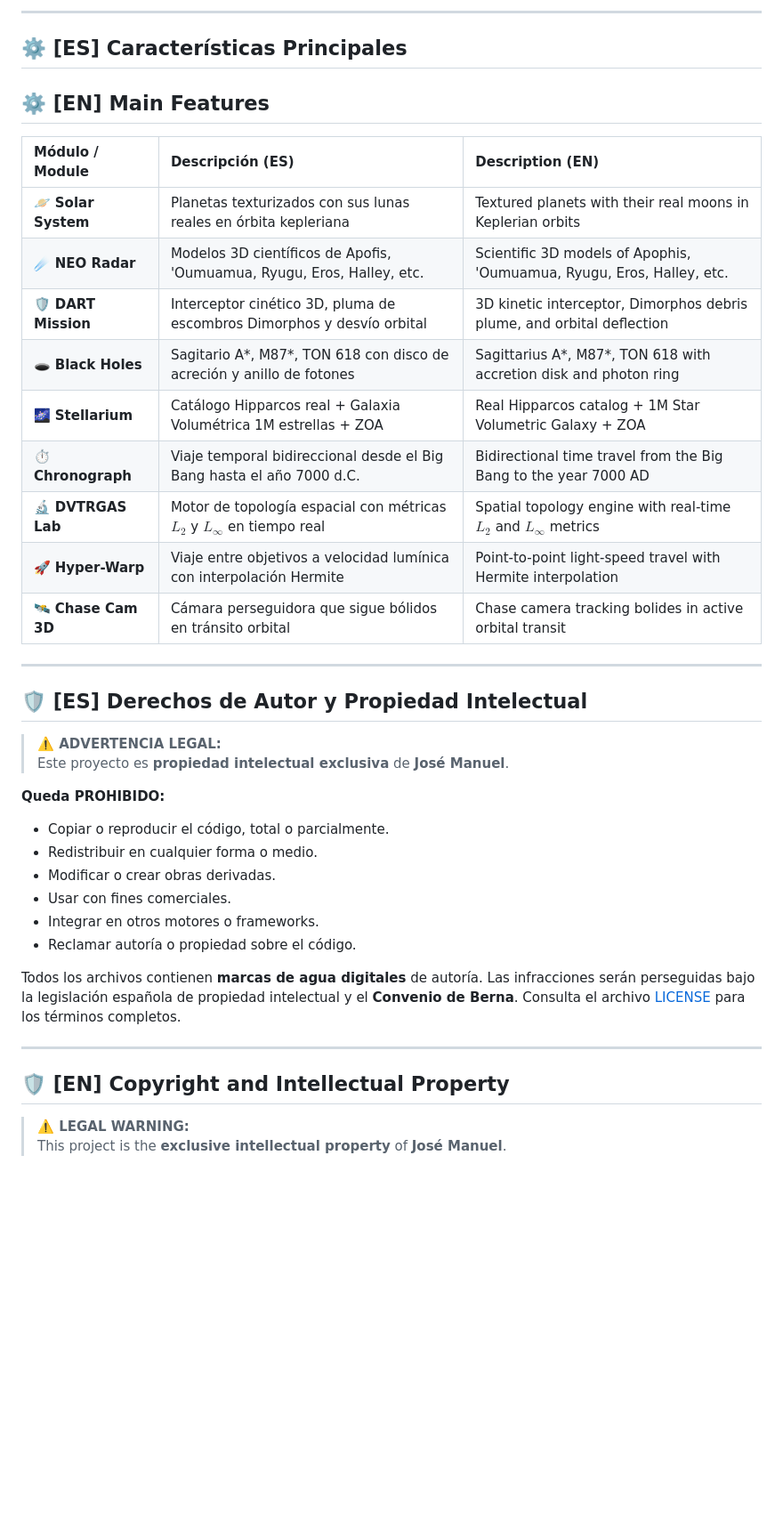
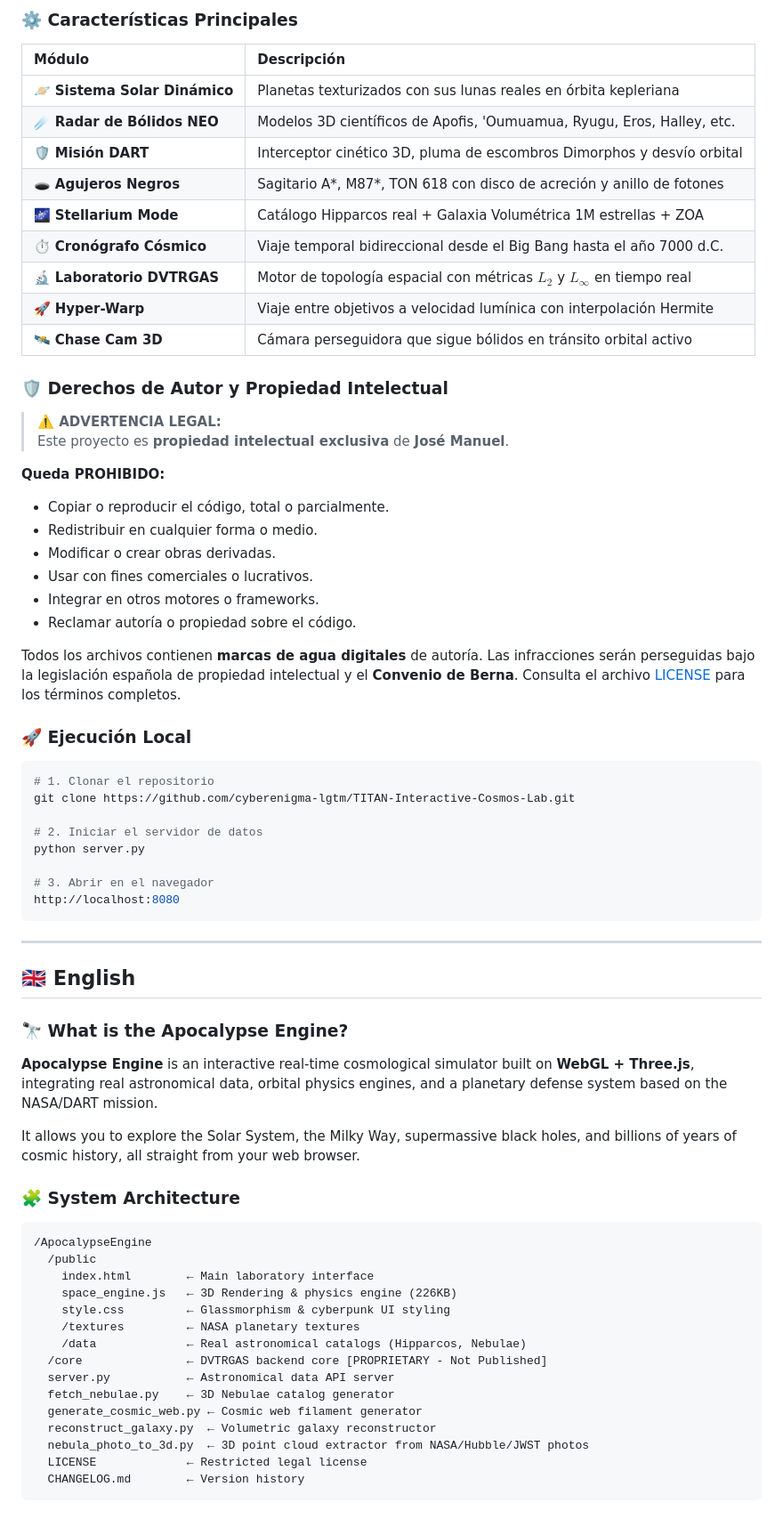
Before and after one commit to cyberenigma-lgtm/TITAN-Interactive-Cosmos-Lab, a Markdown page: README.md, the part around one of its changes. Shown at 89% size. Drawn GitHub-style; blank space fills up the shorter version.

Commit message:
Organize README.md into structured Spanish and English sections

````diff
--- a/README.md
+++ b/README.md
@@ -83,26 +75,19 @@ It allows you to explore the Solar System, the Milky Way, supermassive black hol
 ```
 
----
+### ⚙️ Características Principales
+| Módulo | Descripción |
+|:---|:---|
+| 🪐 **Sistema Solar Dinámico** | Planetas texturizados con sus lunas reales en órbita kepleriana |
+| ☄️ **Radar de Bólidos NEO** | Modelos 3D científicos de Apofis, 'Oumuamua, Ryugu, Eros, Halley, etc. |
+| 🛡️ **Misión DART** | Interceptor cinético 3D, pluma de escombros Dimorphos y desvío orbital |
+| 🕳️ **Agujeros Negros** | Sagitario A*, M87*, TON 618 con disco de acreción y anillo de fotones |
+| 🌌 **Stellarium Mode** | Catálogo Hipparcos real + Galaxia Volumétrica 1M estrellas + ZOA |
+| ⏱️ **Cronógrafo Cósmico** | Viaje temporal bidireccional desde el Big Bang hasta el año 7000 d.C. |
+| 🔬 **Laboratorio DVTRGAS** | Motor de topología espacial con métricas $L_2$ y $L_\infty$ en tiempo real |
+| 🚀 **Hyper-Warp** | Viaje entre objetivos a velocidad lumínica con interpolación Hermite |
+| 🛰️ **Chase Cam 3D** | Cámara perseguidora que sigue bólidos en tránsito orbital activo |
 
-## ⚙️ [ES] Características Principales
-## ⚙️ [EN] Main Features
-
-| Módulo / Module | Descripción (ES) | Description (EN) |
-|:---|:---|:---|
-| 🪐 **Solar System** | Planetas texturizados con sus lunas reales en órbita kepleriana | Textured planets with their real moons in Keplerian orbits |
-| ☄️ **NEO Radar** | Modelos 3D científicos de Apofis, 'Oumuamua, Ryugu, Eros, Halley, etc. | Scientific 3D models of Apophis, 'Oumuamua, Ryugu, Eros, Halley, etc. |
-| 🛡️ **DART Mission** | Interceptor cinético 3D, pluma de escombros Dimorphos y desvío orbital | 3D kinetic interceptor, Dimorphos debris plume, and orbital deflection |
-| 🕳️ **Black Holes** | Sagitario A*, M87*, TON 618 con disco de acreción y anillo de fotones | Sagittarius A*, M87*, TON 618 with accretion disk and photon ring |
-| 🌌 **Stellarium** | Catálogo Hipparcos real + Galaxia Volumétrica 1M estrellas + ZOA | Real Hipparcos catalog + 1M Star Volumetric Galaxy + ZOA |
-| ⏱️ **Chronograph** | Viaje temporal bidireccional desde el Big Bang hasta el año 7000 d.C. | Bidirectional time travel from the Big Bang to the year 7000 AD |
-| 🔬 **DVTRGAS Lab** | Motor de topología espacial con métricas $L_2$ y $L_\infty$ en tiempo real | Spatial topology engine with real-time $L_2$ and $L_\infty$ metrics |
-| 🚀 **Hyper-Warp** | Viaje entre objetivos a velocidad lumínica con interpolación Hermite | Point-to-point light-speed travel with Hermite interpolation |
-| 🛰️ **Chase Cam 3D** | Cámara perseguidora que sigue bólidos en tránsito orbital | Chase camera tracking bolides in active orbital transit |
-
----
-
-## 🛡️ [ES] Derechos de Autor y Propiedad Intelectual
-
+### 🛡️ Derechos de Autor y Propiedad Intelectual
 > **⚠️ ADVERTENCIA LEGAL:**
 > Este proyecto es **propiedad intelectual exclusiva** de **José Manuel**.
 
@@ -110,14 +95,49 @@ It allows you to explore the Solar System, the Milky Way, supermassive black hol
 - Copiar o reproducir el código, total o parcialmente.
 - Redistribuir en cualquier forma o medio.
 - Modificar o crear obras derivadas.
-- Usar con fines comerciales.
+- Usar con fines comerciales o lucrativos.
 - Integrar en otros motores o frameworks.
 - Reclamar autoría o propiedad sobre el código.
 
 Todos los archivos contienen **marcas de agua digitales** de autoría. Las infracciones serán perseguidas bajo la legislación española de propiedad intelectual y el **Convenio de Berna**. Consulta el archivo [LICENSE](./LICENSE) para los términos completos.
 
+### 🚀 Ejecución Local
+```bash
+# 1. Clonar el repositorio
+git clone https://github.com/cyberenigma-lgtm/TITAN-Interactive-Cosmos-Lab.git
+
+# 2. Iniciar el servidor de datos
+python server.py
+
+# 3. Abrir en el navegador
+http://localhost:8080
+```
+
 ---
 
-## 🛡️ [EN] Copyright and Intellectual Property
+## 🇬🇧 English
 
-> **⚠️ LEGAL WARNING:**
+### 🔭 What is the Apocalypse Engine?
+**Apocalypse Engine** is an interactive real-time cosmological simulator built on **WebGL + Three.js**, integrating real astronomical data, orbital physics engines, and a planetary defense system based on the NASA/DART mission.
+
+It allows you to explore the Solar System, the Milky Way, supermassive black holes, and billions of years of cosmic history, all straight from your web browser.
+
+### 🧩 System Architecture
+```
+/ApocalypseEngine
+  /public
+    index.html        ← Main laboratory interface
+    space_engine.js   ← 3D Rendering & physics engine (226KB)
+    style.css         ← Glassmorphism & cyberpunk UI styling
+    /textures         ← NASA planetary textures
+    /data             ← Real astronomical catalogs (Hipparcos, Nebulae)
+  /core               ← DVTRGAS backend core [PROPRIETARY - Not Published]
+  server.py           ← Astronomical data API server
+  fetch_nebulae.py    ← 3D Nebulae catalog generator
+  generate_cosmic_web.py ← Cosmic web filament generator
+  reconstruct_galaxy.py  ← Volumetric galaxy reconstructor
+  nebula_photo_to_3d.py  ← 3D point cloud extractor from NASA/Hubble/JWST photos
+  LICENSE             ← Restricted legal license
+  CHANGELOG.md        ← Version history
+```
+
````
Also changed, not shown: other parts of README.md (+58 -68 lines).
